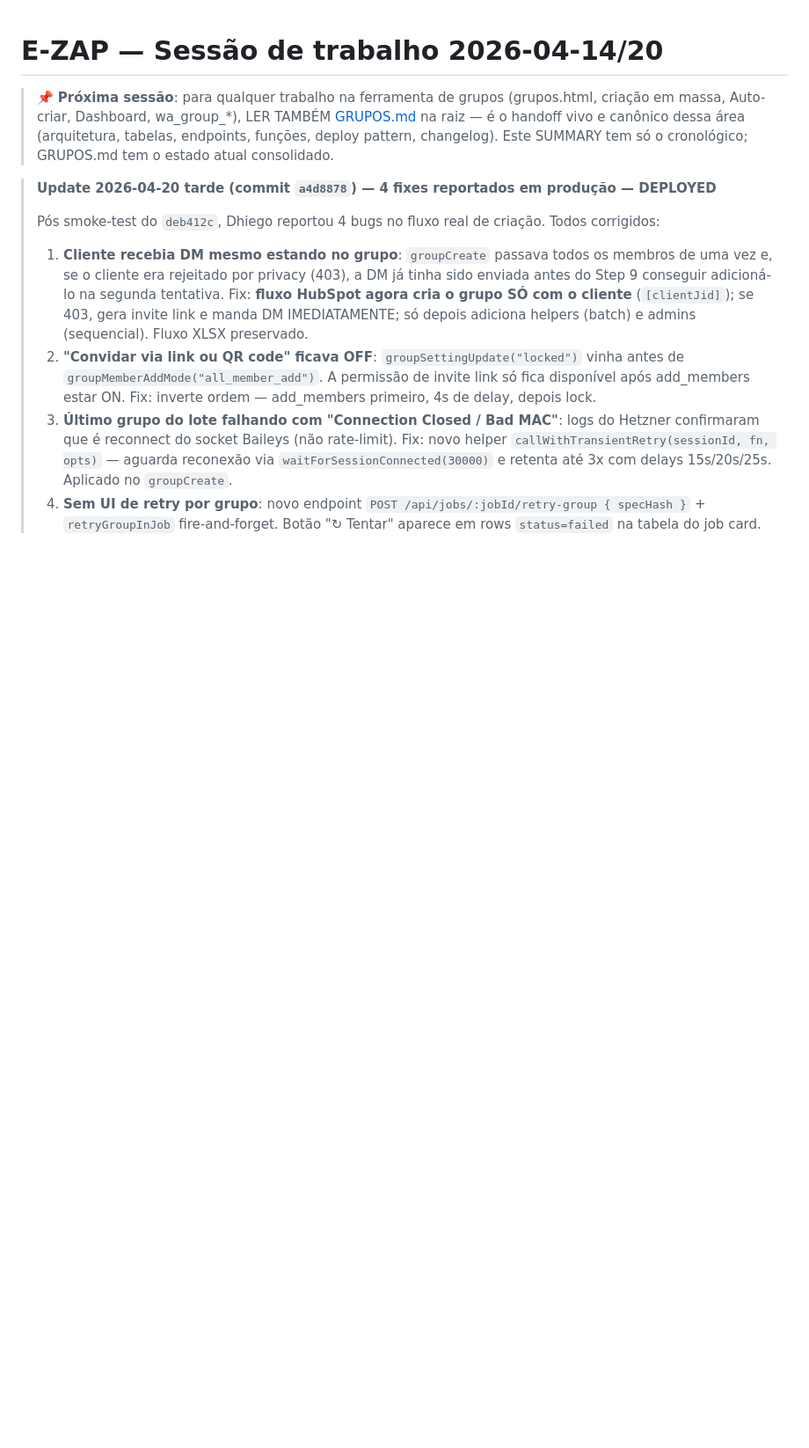
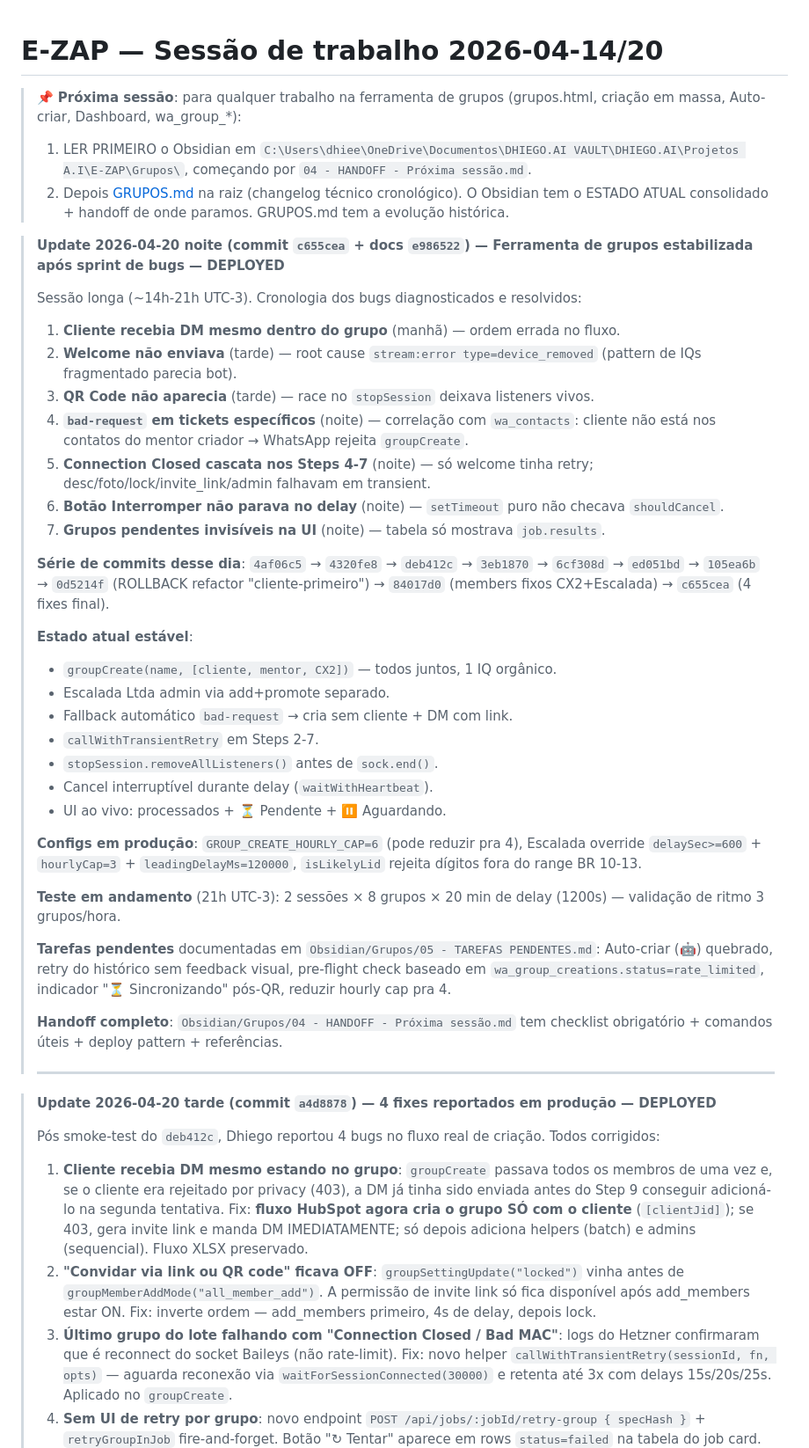
Before and after one commit to beniciorosa/E-ZAP, a Markdown page: SUMMARY.md, the part around the change. Shown at 88% size. Drawn GitHub-style; blank space fills up the shorter version.

Commit message:
docs: handoff completo para proxima sessao + tarefas pendentes
Obsidian Grupos atualizado com 2 arquivos novos:
- 04 - HANDOFF - Próxima sessão.md: onde paramos, configs producao,
  riscos conhecidos, checklist obrigatorio, comandos uteis, deploy pattern.
- 05 - TAREFAS PENDENTES.md: backlog por prioridade (critico/alto/medio/baixo)
  + secao Concluidas hoje.

Arquivos existentes atualizados:
- _sobre.md: indice dos 6 arquivos + estado atual
- 02 - PASSO A PASSO.md: tabela de delays com ritmo empirico descoberto hoje
  (3-4 grupos/h seguro, 6/h marginal)
- 03 - CUIDADOS.md: regras 11, 12, 13 + query SQL diagnostico bad-request

GRUPOS.md raiz: regra no topo aponta pra 04 - HANDOFF como leitura prioritaria.
SUMMARY.md: entrada consolidada do dia 20/04 com cronologia dos bugs +
estado atual + link pra handoff Obsidian.

Co-Authored-By: Claude Opus 4.7 (1M context) <noreply@anthropic.com>

```diff
--- a/SUMMARY.md
+++ b/SUMMARY.md
@@ -1,6 +1,42 @@
 # E-ZAP — Sessão de trabalho 2026-04-14/20
 
-> 📌 **Próxima sessão**: para qualquer trabalho na ferramenta de grupos (grupos.html, criação em massa, Auto-criar, Dashboard, wa_group_*), LER TAMBÉM [GRUPOS.md](GRUPOS.md) na raiz — é o handoff vivo e canônico dessa área (arquitetura, tabelas, endpoints, funções, deploy pattern, changelog). Este SUMMARY tem só o cronológico; GRUPOS.md tem o estado atual consolidado.
+> 📌 **Próxima sessão**: para qualquer trabalho na ferramenta de grupos (grupos.html, criação em massa, Auto-criar, Dashboard, wa_group_*):
+> 1. LER PRIMEIRO o Obsidian em `C:\Users\dhiee\OneDrive\Documentos\DHIEGO.AI VAULT\DHIEGO.AI\Projetos A.I\E-ZAP\Grupos\`, começando por `04 - HANDOFF - Próxima sessão.md`.
+> 2. Depois [GRUPOS.md](GRUPOS.md) na raiz (changelog técnico cronológico).
+> O Obsidian tem o ESTADO ATUAL consolidado + handoff de onde paramos. GRUPOS.md tem a evolução histórica.
+
+> **Update 2026-04-20 noite (commit `c655cea` + docs `e986522`) — Ferramenta de grupos estabilizada após sprint de bugs — DEPLOYED**
+>
+> Sessão longa (~14h-21h UTC-3). Cronologia dos bugs diagnosticados e resolvidos:
+>
+> 1. **Cliente recebia DM mesmo dentro do grupo** (manhã) — ordem errada no fluxo.
+> 2. **Welcome não enviava** (tarde) — root cause `stream:error type=device_removed` (pattern de IQs fragmentado parecia bot).
+> 3. **QR Code não aparecia** (tarde) — race no `stopSession` deixava listeners vivos.
+> 4. **`bad-request` em tickets específicos** (noite) — correlação com `wa_contacts`: cliente não está nos contatos do mentor criador → WhatsApp rejeita `groupCreate`.
+> 5. **Connection Closed cascata nos Steps 4-7** (noite) — só welcome tinha retry; desc/foto/lock/invite_link/admin falhavam em transient.
+> 6. **Botão Interromper não parava no delay** (noite) — `setTimeout` puro não checava `shouldCancel`.
+> 7. **Grupos pendentes invisíveis na UI** (noite) — tabela só mostrava `job.results`.
+>
+> **Série de commits desse dia**: `4af06c5` → `4320fe8` → `deb412c` → `3eb1870` → `6cf308d` → `ed051bd` → `105ea6b` → `0d5214f` (ROLLBACK refactor "cliente-primeiro") → `84017d0` (members fixos CX2+Escalada) → `c655cea` (4 fixes final).
+>
+> **Estado atual estável**:
+> - `groupCreate(name, [cliente, mentor, CX2])` — todos juntos, 1 IQ orgânico.
+> - Escalada Ltda admin via add+promote separado.
+> - Fallback automático `bad-request` → cria sem cliente + DM com link.
+> - `callWithTransientRetry` em Steps 2-7.
+> - `stopSession.removeAllListeners()` antes de `sock.end()`.
+> - Cancel interruptível durante delay (`waitWithHeartbeat`).
+> - UI ao vivo: processados + ⏳ Pendente + ⏸ Aguardando.
+>
+> **Configs em produção**: `GROUP_CREATE_HOURLY_CAP=6` (pode reduzir pra 4), Escalada override `delaySec>=600` + `hourlyCap=3` + `leadingDelayMs=120000`, `isLikelyLid` rejeita dígitos fora do range BR 10-13.
+>
+> **Teste em andamento** (21h UTC-3): 2 sessões × 8 grupos × 20 min de delay (1200s) — validação de ritmo 3 grupos/hora.
+>
+> **Tarefas pendentes** documentadas em `Obsidian/Grupos/05 - TAREFAS PENDENTES.md`: Auto-criar (🤖) quebrado, retry do histórico sem feedback visual, pre-flight check baseado em `wa_group_creations.status=rate_limited`, indicador "⏳ Sincronizando" pós-QR, reduzir hourly cap pra 4.
+>
+> **Handoff completo**: `Obsidian/Grupos/04 - HANDOFF - Próxima sessão.md` tem checklist obrigatório + comandos úteis + deploy pattern + referências.
+>
+> ---
 
 > **Update 2026-04-20 tarde (commit `a4d8878`) — 4 fixes reportados em produção — DEPLOYED**
 >
```
Also changed, not shown: GRUPOS.md (+6 -4 lines).
